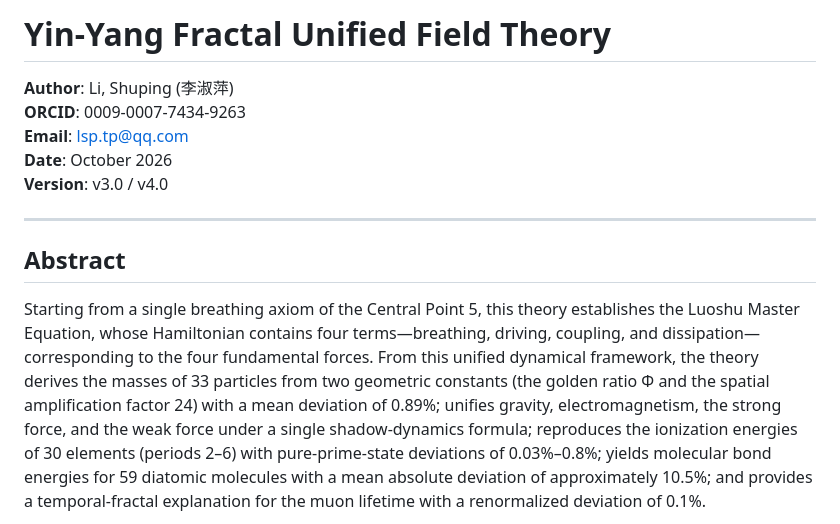
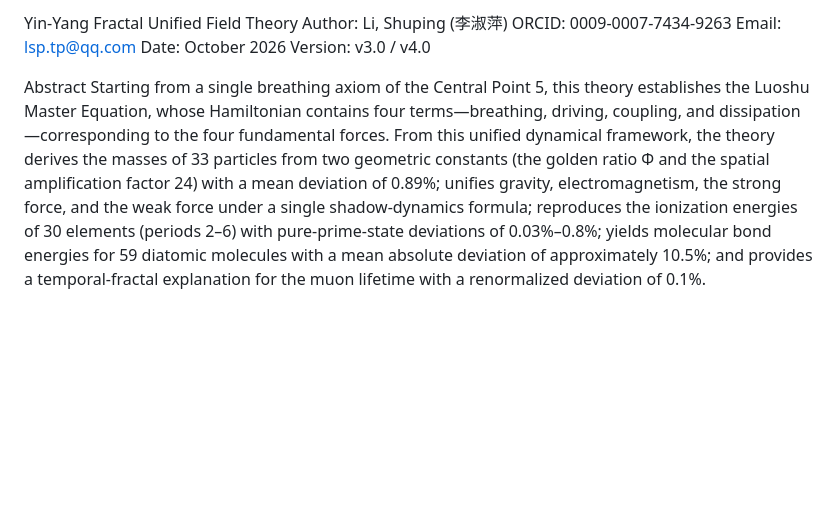
Before and after one commit to yin-yang-fractal-theory/yin-yang-fractal-theory.github.io, a Markdown page: README.md, the part around one of its changes. Drawn GitHub-style; blank space fills up the shorter version.

```diff
--- a/README.md
+++ b/README.md
@@ -1,15 +1,11 @@
-# Yin-Yang Fractal Unified Field Theory
+Yin-Yang Fractal Unified Field Theory
+Author: Li, Shuping (李淑萍)
+ORCID: 0009-0007-7434-9263
+Email: lsp.tp@qq.com
+Date: October 2026
+Version: v3.0 / v4.0
 
-**Author**: Li, Shuping (李淑萍)
-**ORCID**: 0009-0007-7434-9263
-**Email**: lsp.tp@qq.com
-**Date**: October 2026
-**Version**: v3.0 / v4.0
-
----
-
-## Abstract
-
+Abstract
 Starting from a single breathing axiom of the Central Point 5, this theory establishes the Luoshu Master Equation, whose Hamiltonian contains four terms—breathing, driving, coupling, and dissipation—corresponding to the four fundamental forces. From this unified dynamical framework, the theory derives the masses of 33 particles from two geometric constants (the golden ratio Φ and the spatial amplification factor 24) with a mean deviation of 0.89%; unifies gravity, electromagnetism, the strong force, and the weak force under a single shadow-dynamics formula; reproduces the ionization energies of 30 elements (periods 2–6) with pure-prime-state deviations of 0.03%–0.8%; yields molecular bond energies for 59 diatomic molecules with a mean absolute deviation of approximately 10.5%; and provides a temporal-fractal explanation for the muon lifetime with a renormalized deviation of 0.1%.
 
 Volume IV provides a modern geometric reconstruction of the Luoshu Master Equation, elevating the phenomenological and algebraic models of Volume III to the framework of fiber bundles, differential geometry, and topology. Volume IV introduces the generalized first Chern number (resonance K) and the fractal Center Point 5, and corrects three theoretical gaps left by Volume III: the ontology of Center Point 5, the conceptual ambiguity of K, and the gravitational channel decay factor.
```
Also changed, not shown: other parts of README.md (+31 -49 lines).
